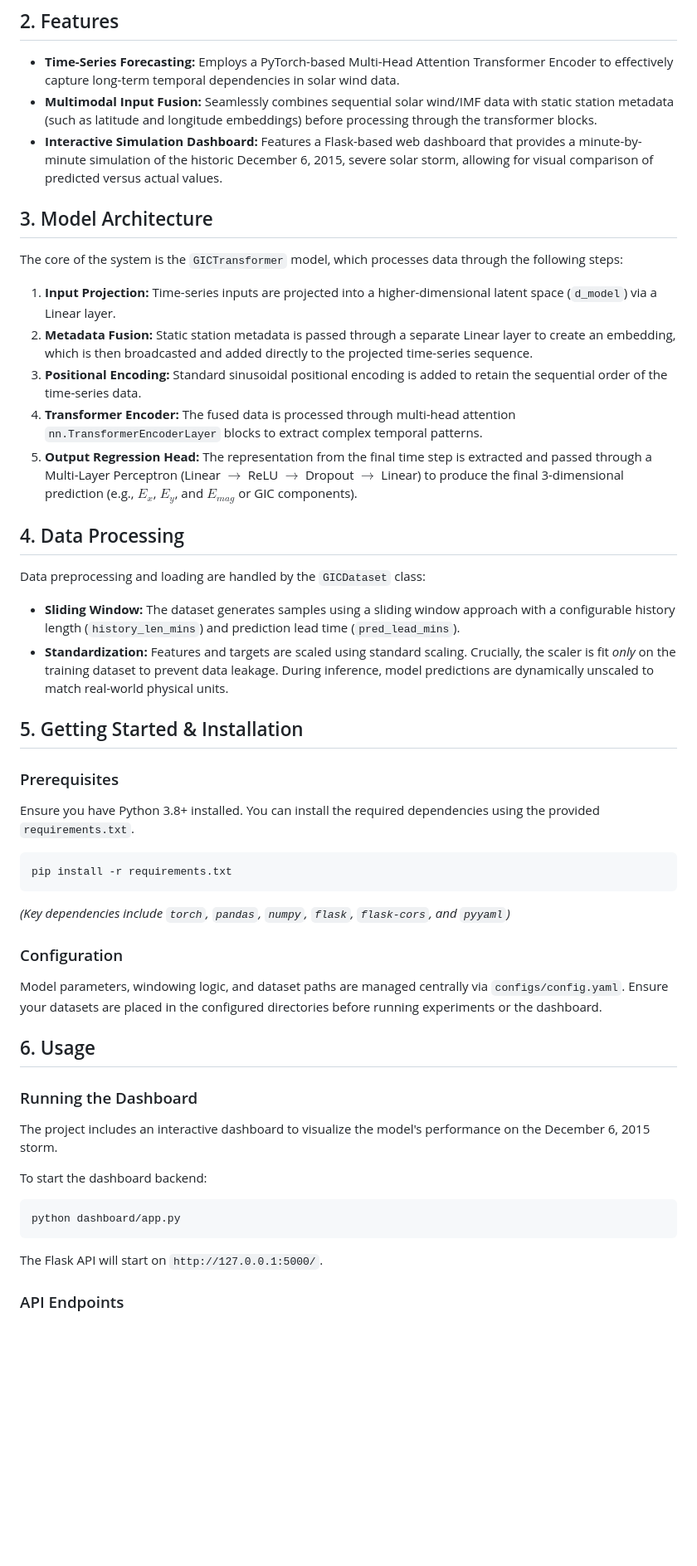
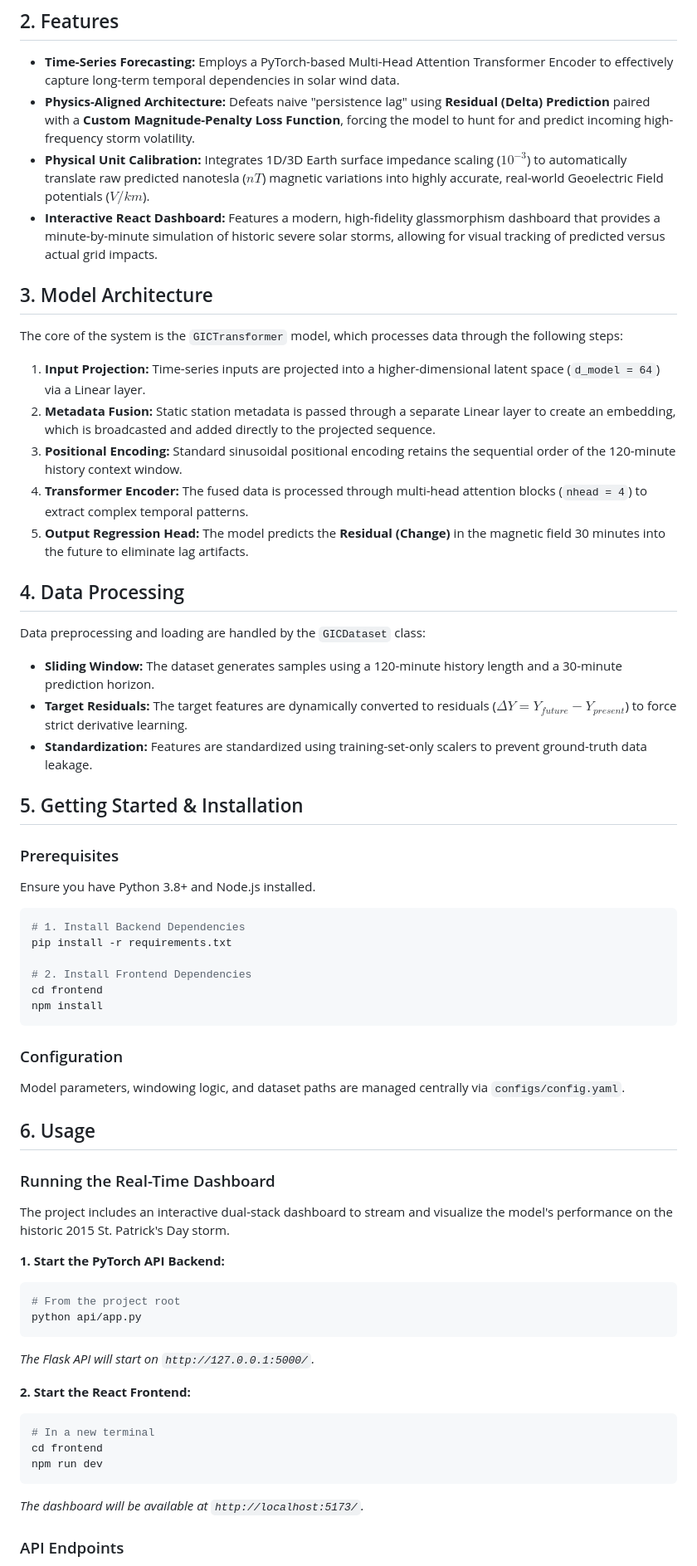
Before and after one commit to burntKernel/GICTransformer, a Markdown page: README.md, the part around one of its changes. Shown at 83% size. Rendered like a GitHub page; blank space fills up the shorter version.

Commit message:
docs: update README with new architecture and physics implementations, add presentation

````diff
--- a/README.md
+++ b/README.md
@@ -7,55 +7,67 @@
 ## 2. Features
 
 *   **Time-Series Forecasting:** Employs a PyTorch-based Multi-Head Attention Transformer Encoder to effectively capture long-term temporal dependencies in solar wind data.
-*   **Multimodal Input Fusion:** Seamlessly combines sequential solar wind/IMF data with static station metadata (such as latitude and longitude embeddings) before processing through the transformer blocks.
-*   **Interactive Simulation Dashboard:** Features a Flask-based web dashboard that provides a minute-by-minute simulation of the historic December 6, 2015, severe solar storm, allowing for visual comparison of predicted versus actual values.
+*   **Physics-Aligned Architecture:** Defeats naive "persistence lag" using **Residual (Delta) Prediction** paired with a **Custom Magnitude-Penalty Loss Function**, forcing the model to hunt for and predict incoming high-frequency storm volatility.
+*   **Physical Unit Calibration:** Integrates 1D/3D Earth surface impedance scaling ($10^{-3}$) to automatically translate raw predicted nanotesla ($nT$) magnetic variations into highly accurate, real-world Geoelectric Field potentials ($V/km$).
+*   **Interactive React Dashboard:** Features a modern, high-fidelity glassmorphism dashboard that provides a minute-by-minute simulation of historic severe solar storms, allowing for visual tracking of predicted versus actual grid impacts.
 
 ## 3. Model Architecture
 
 The core of the system is the `GICTransformer` model, which processes data through the following steps:
 
-1.  **Input Projection:** Time-series inputs are projected into a higher-dimensional latent space (`d_model`) via a Linear layer.
-2.  **Metadata Fusion:** Static station metadata is passed through a separate Linear layer to create an embedding, which is then broadcasted and added directly to the projected time-series sequence.
-3.  **Positional Encoding:** Standard sinusoidal positional encoding is added to retain the sequential order of the time-series data.
-4.  **Transformer Encoder:** The fused data is processed through multi-head attention `nn.TransformerEncoderLayer` blocks to extract complex temporal patterns.
-5.  **Output Regression Head:** The representation from the final time step is extracted and passed through a Multi-Layer Perceptron (Linear $\rightarrow$ ReLU $\rightarrow$ Dropout $\rightarrow$ Linear) to produce the final 3-dimensional prediction (e.g., $E_x$, $E_y$, and $E_{mag}$ or GIC components).
+1.  **Input Projection:** Time-series inputs are projected into a higher-dimensional latent space (`d_model = 64`) via a Linear layer.
+2.  **Metadata Fusion:** Static station metadata is passed through a separate Linear layer to create an embedding, which is broadcasted and added directly to the projected sequence.
+3.  **Positional Encoding:** Standard sinusoidal positional encoding retains the sequential order of the 120-minute history context window.
+4.  **Transformer Encoder:** The fused data is processed through multi-head attention blocks (`nhead = 4`) to extract complex temporal patterns.
+5.  **Output Regression Head:** The model predicts the **Residual (Change)** in the magnetic field 30 minutes into the future to eliminate lag artifacts.
 
 ## 4. Data Processing
 
 Data preprocessing and loading are handled by the `GICDataset` class:
 
-*   **Sliding Window:** The dataset generates samples using a sliding window approach with a configurable history length (`history_len_mins`) and prediction lead time (`pred_lead_mins`).
-*   **Standardization:** Features and targets are scaled using standard scaling. Crucially, the scaler is fit *only* on the training dataset to prevent data leakage. During inference, model predictions are dynamically unscaled to match real-world physical units.
+*   **Sliding Window:** The dataset generates samples using a 120-minute history length and a 30-minute prediction horizon.
+*   **Target Residuals:** The target features are dynamically converted to residuals ($\Delta Y = Y_{future} - Y_{present}$) to force strict derivative learning.
+*   **Standardization:** Features are standardized using training-set-only scalers to prevent ground-truth data leakage.
 
 ## 5. Getting Started & Installation
 
 ### Prerequisites
 
-Ensure you have Python 3.8+ installed. You can install the required dependencies using the provided `requirements.txt`.
+Ensure you have Python 3.8+ and Node.js installed.
 
 ```bash
+# 1. Install Backend Dependencies
 pip install -r requirements.txt
+
+# 2. Install Frontend Dependencies
+cd frontend
+npm install
 ```
-
-*(Key dependencies include `torch`, `pandas`, `numpy`, `flask`, `flask-cors`, and `pyyaml`)*
 
 ### Configuration
 
-Model parameters, windowing logic, and dataset paths are managed centrally via `configs/config.yaml`. Ensure your datasets are placed in the configured directories before running experiments or the dashboard.
+Model parameters, windowing logic, and dataset paths are managed centrally via `configs/config.yaml`.
 
 ## 6. Usage
 
-### Running the Dashboard
+### Running the Real-Time Dashboard
 
-The project includes an interactive dashboard to visualize the model's performance on the December 6, 2015 storm.
+The project includes an interactive dual-stack dashboard to stream and visualize the model's performance on the historic 2015 St. Patrick's Day storm.
 
-To start the dashboard backend:
+**1. Start the PyTorch API Backend:**
+```bash
+# From the project root
+python api/app.py
+```
+*The Flask API will start on `http://127.0.0.1:5000/`.*
 
+**2. Start the React Frontend:**
 ```bash
-python dashboard/app.py
+# In a new terminal
+cd frontend
+npm run dev
 ```
-
-The Flask API will start on `http://127.0.0.1:5000/`.
+*The dashboard will be available at `http://localhost:5173/`.*
 
 ### API Endpoints
 
````
Also changed, not shown: other parts of README.md (+2 -2 lines), presentation.md (added, +71 -0 lines).
